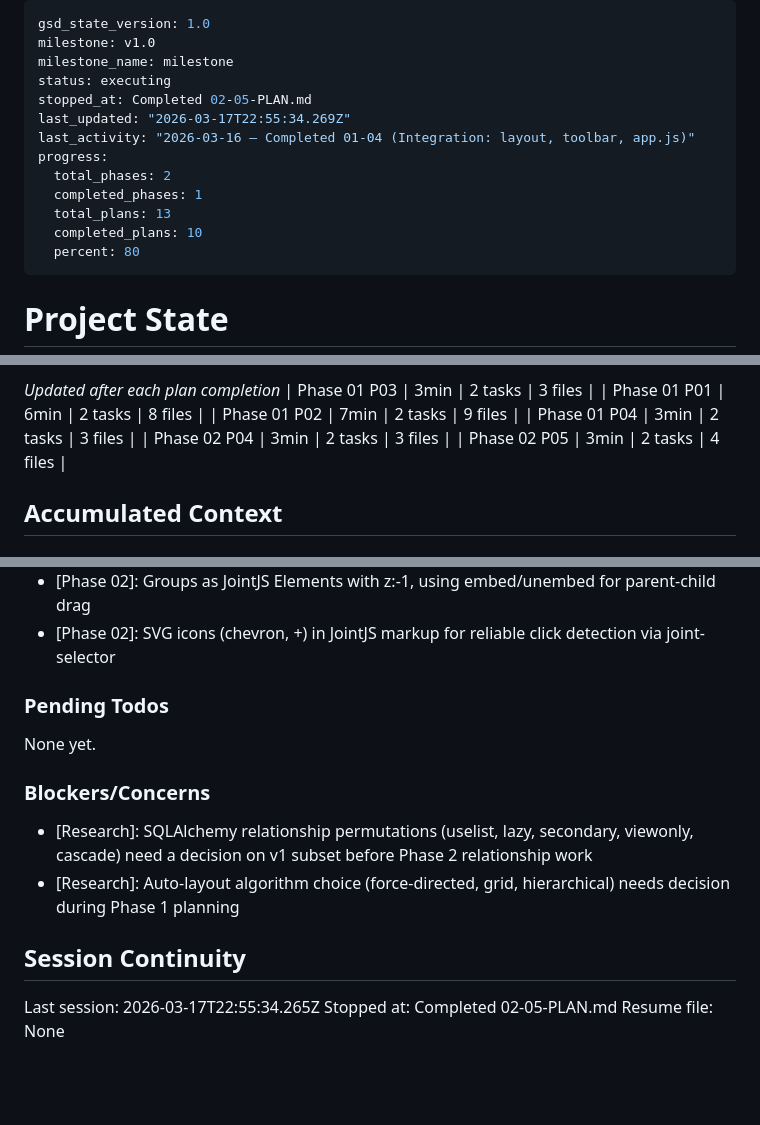
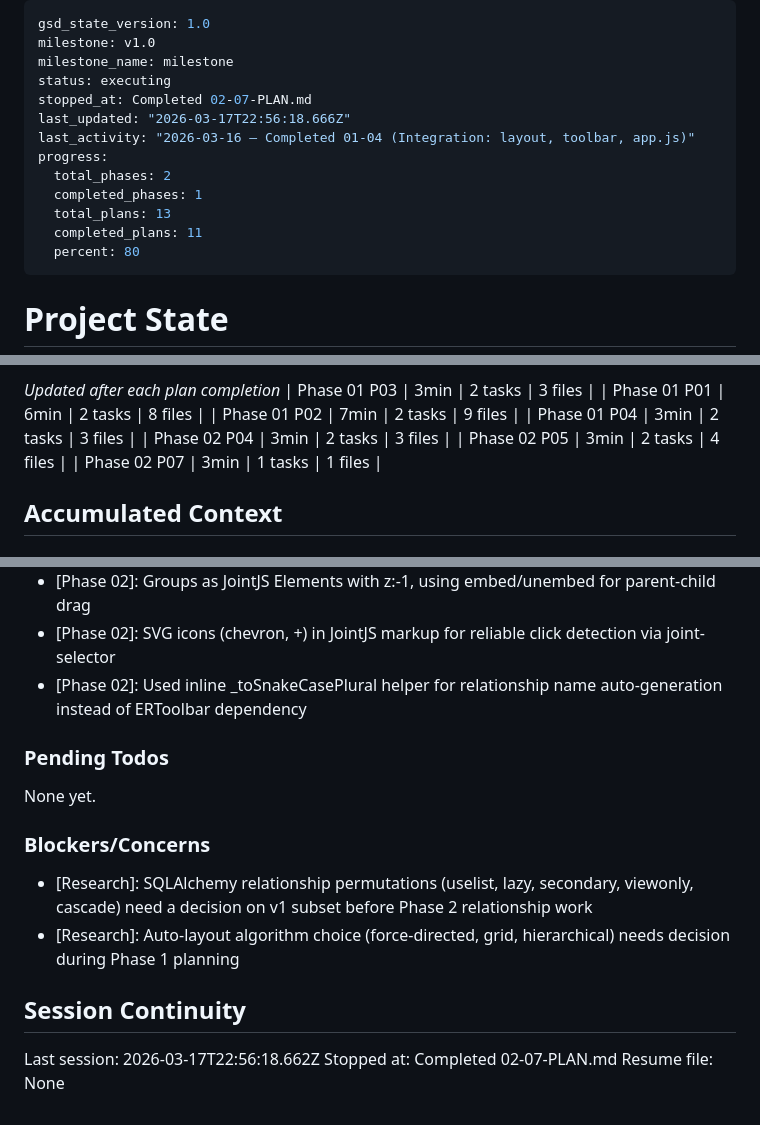
Before and after one commit to SimoneBriganteLaif/SimoneAI, a Markdown page: .planning/STATE.md, 3 parts joined by grey strips. Drawn GitHub-style; blank space fills up the shorter version.

Commit message:
docs(02-07): complete relationship CRUD plan
Co-Authored-By: Claude Opus 4.6 (1M context) <noreply@anthropic.com>

```diff
--- a/.planning/STATE.md
+++ b/.planning/STATE.md
@@ -3,14 +3,14 @@ gsd_state_version: 1.0
 milestone: v1.0
 milestone_name: milestone
 status: executing
-stopped_at: Completed 02-05-PLAN.md
-last_updated: "2026-03-17T22:55:34.269Z"
+stopped_at: Completed 02-07-PLAN.md
+last_updated: "2026-03-17T22:56:18.666Z"
 last_activity: "2026-03-16 — Completed 01-04 (Integration: layout, toolbar, app.js)"
 progress:
   total_phases: 2
   completed_phases: 1
   total_plans: 13
-  completed_plans: 10
+  completed_plans: 11
   percent: 80
 ---
 
@@ -56,6 +56,7 @@ Progress: [████████░░] 80%
 | Phase 01 P04 | 3min | 2 tasks | 3 files |
 | Phase 02 P04 | 3min | 2 tasks | 3 files |
 | Phase 02 P05 | 3min | 2 tasks | 4 files |
+| Phase 02 P07 | 3min | 1 tasks | 1 files |
 
 ## Accumulated Context
 
@@ -75,6 +76,7 @@ Recent decisions affecting current work:
 - [Phase 01-04]: 1s debounce for auto-save, 200ms for search
 - [Phase 02]: Groups as JointJS Elements with z:-1, using embed/unembed for parent-child drag
 - [Phase 02]: SVG icons (chevron, +) in JointJS markup for reliable click detection via joint-selector
+- [Phase 02]: Used inline _toSnakeCasePlural helper for relationship name auto-generation instead of ERToolbar dependency
 
 ### Pending Todos
 
@@ -87,6 +89,6 @@ None yet.
 
 ## Session Continuity
 
-Last session: 2026-03-17T22:55:34.265Z
-Stopped at: Completed 02-05-PLAN.md
+Last session: 2026-03-17T22:56:18.662Z
+Stopped at: Completed 02-07-PLAN.md
 Resume file: None
```
Also changed, not shown: .planning/REQUIREMENTS.md (+6 -6 lines), 1 other file.
